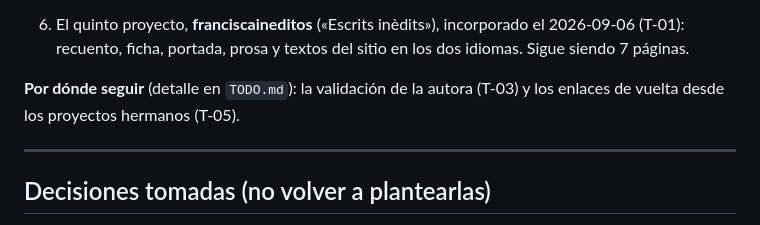
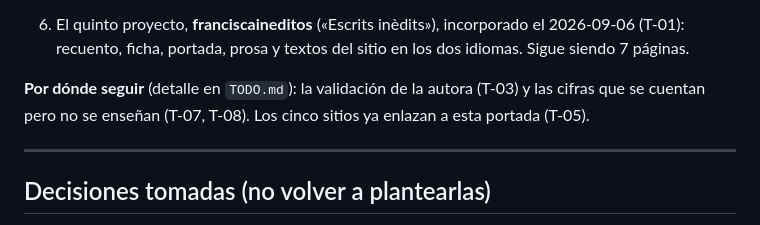
Before and after one commit to jtpadilla/franciscajulianquerol, a Markdown page: CLAUDE.md, the part around the change. Rendered like a GitHub page.

```diff
--- a/CLAUDE.md
+++ b/CLAUDE.md
@@ -51,8 +51,8 @@ Idioma de trabajo con el usuario: **castellano**. Idiomas del sitio: **castellan
 6. El quinto proyecto, **franciscaineditos** («Escrits inèdits»), incorporado el 2026-09-06 (T-01):
    recuento, ficha, portada, prosa y textos del sitio en los dos idiomas. Sigue siendo 7 páginas.
 
-**Por dónde seguir** (detalle en `TODO.md`): la validación de la autora (T-03) y los enlaces de
-vuelta desde los proyectos hermanos (T-05).
+**Por dónde seguir** (detalle en `TODO.md`): la validación de la autora (T-03) y las cifras que se
+cuentan pero no se enseñan (T-07, T-08). Los cinco sitios ya enlazan a esta portada (T-05).
 
 ---
 
```
Also changed, not shown: TODO.md (+7 -5 lines).
